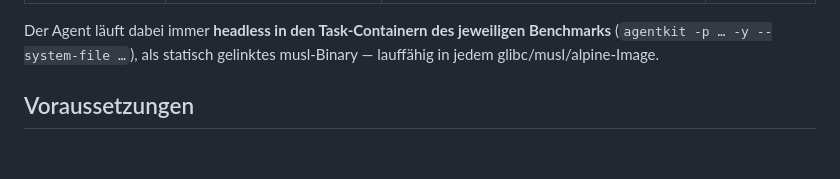
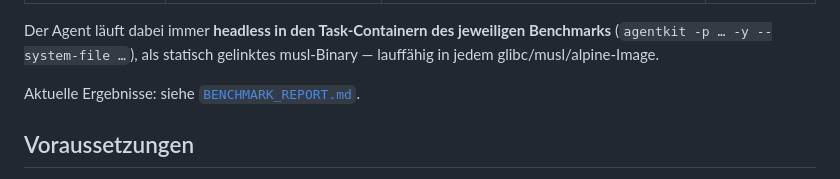
Before and after one commit to rudi77/agentkit_rs, a Markdown page: agent_benchmarks/README.md, the part around the change. GitHub-like rendering; blank space fills up the shorter version.

```diff
--- a/agent_benchmarks/README.md
+++ b/agent_benchmarks/README.md
@@ -12,6 +12,8 @@ Harness, um den Rust-Agent `agentkit` (../agent_framework_rs) gegen drei
 Der Agent läuft dabei immer **headless in den Task-Containern des jeweiligen
 Benchmarks** (`agentkit -p … -y --system-file …`), als statisch gelinktes
 musl-Binary — lauffähig in jedem glibc/musl/alpine-Image.
+
+Aktuelle Ergebnisse: siehe [`BENCHMARK_REPORT.md`](BENCHMARK_REPORT.md).
 
 ## Voraussetzungen
 
```
Also changed, not shown: agent_benchmarks/BENCHMARK_REPORT.md (added, +76 -0 lines).
